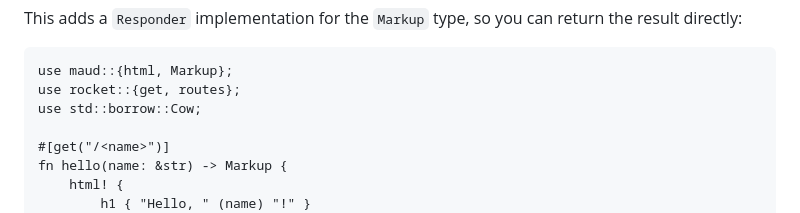
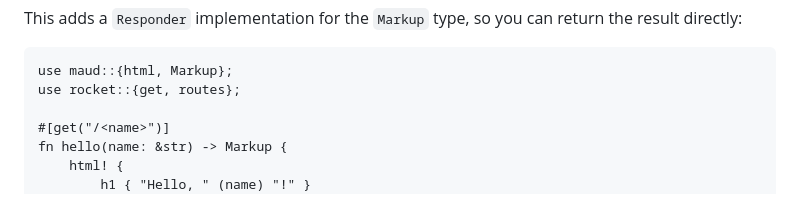
Before and after one commit to lambda-fairy/maud, a Markdown page: docs/content/web-frameworks.md, the part around the change. Drawn GitHub-style.

Commit message:
Remove unecessary `std::borrow::Cow` import in docs (#493)

````diff
--- a/docs/content/web-frameworks.md
+++ b/docs/content/web-frameworks.md
@@ -66,7 +66,6 @@ This adds a `Responder` implementation for the `Markup` type, so you can return
 ```rust,no_run
 use maud::{html, Markup};
 use rocket::{get, routes};
-use std::borrow::Cow;
 
 #[get("/<name>")]
 fn hello(name: &str) -> Markup {
````
